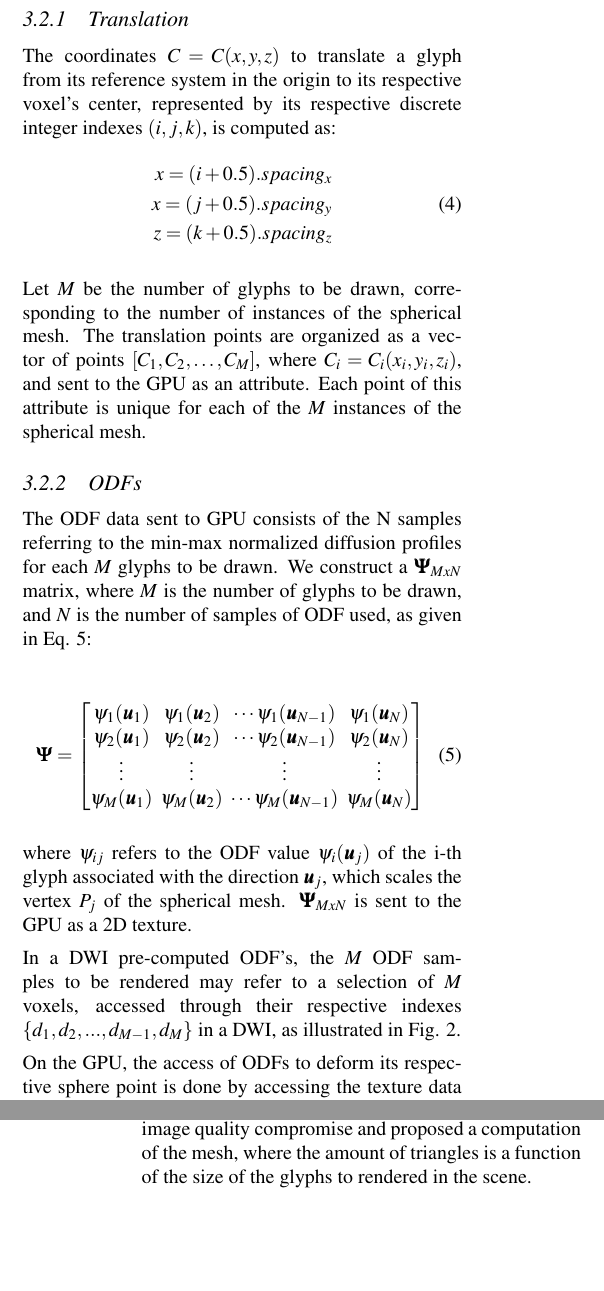
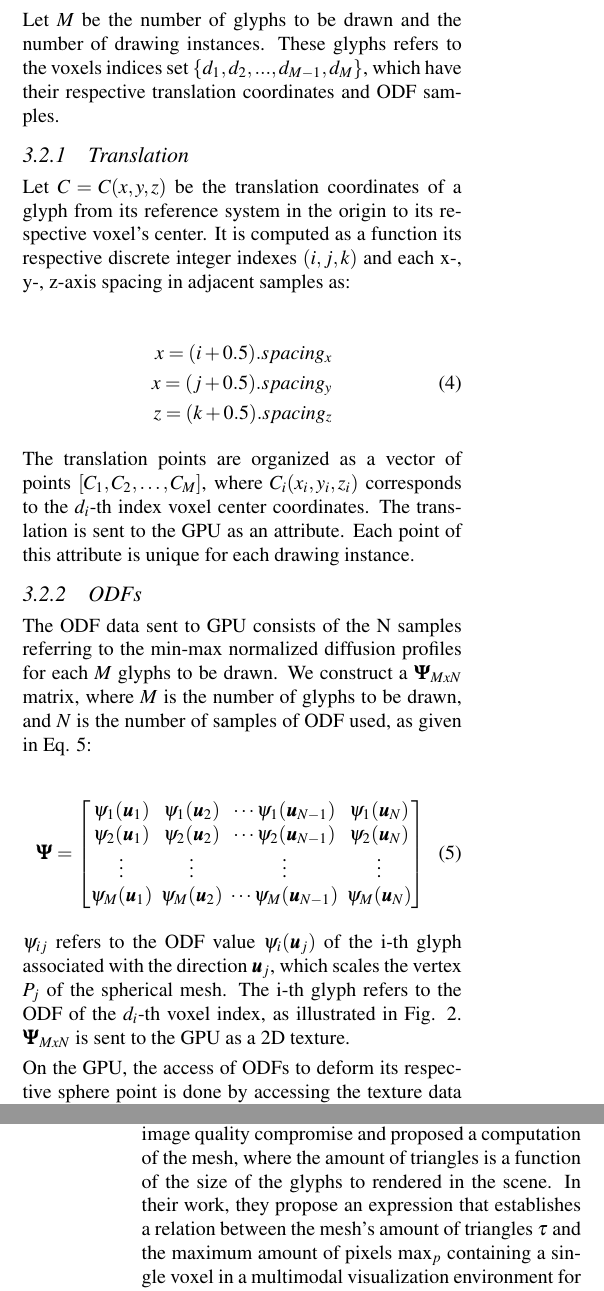
Before and after one commit to danielxaviersilva/HARDI-glyphs-article-WSCG, a LaTeX paper (wscg-template.tex): two parts of the columns of pages 4 and 6 of 10, joined at a grey line, cut so that both start at the same text, the shorter picture padded with empty space. Compiled offline with pdfLaTeX.

Commit message:
Added the index set d_1...d_M generically and modified the data structure subsection accordingly

```diff
--- a/wscg-template.tex
+++ b/wscg-template.tex
@@ -404,7 +404,14 @@ The translation places the deformed spherical mesh to be centered at the glyph's
 %\forall P_k \in \Pi ; O \text{ is the origin } \\
 %\text{}
 
-The number of samples that customize a glyph is usually in the hundreds \cite{TuchQBall2004, yeh2010}, yielding a high amount of data sent to GPU in every drawing request for multiples of them. Hence, this subsection aims to show a way to organize the data in the CPU, how to send it to the GPU, and how the shaders read it, so the CPU-GPU data traffic is as minimum as possible. %In this subsection, we are going to describe the general data structures of the data and in the subsection \ref{ssec::optimization}, we present an optimization of the scheme for ODFs that have symmetry.
+The number of samples that customize a glyph is usually in the hundreds \cite{TuchQBall2004, yeh2010}, yielding a high amount of data sent to GPU in every drawing request for multiples of them. Hence, this subsection aims to show a way to organize the data in the CPU, how to send it to the GPU, and how the shaders read it so the CPU-GPU data traffic is as minimum as possible.
+
+
+Let $M$ be the number of glyphs to be drawn and the number of drawing instances. These glyphs refers to the voxels indices set $\{d_1, d_2, ..., d_{M-1}, d_M\}$, which have their respective translation coordinates and ODF samples.
+
+
+
+%In this subsection, we are going to describe the general data structures of the data and in the subsection \ref{ssec::optimization}, we present an optimization of the scheme for ODFs that have symmetry.
 
 
 
@@ -416,7 +423,9 @@ The number of samples that customize a glyph is usually in the hundreds \cite{Tu
 
 \subsubsection{Translation}
 
-The coordinates $C= C(x, y, z)$ to translate a glyph from its reference system in the origin to its respective voxel's center, represented by its respective discrete integer indexes $(i, j, k)$, is computed as:
+Let $C= C(x, y, z)$ be the translation coordinates of a glyph from its reference system in the origin to its respective voxel's center. It is computed as a function its respective discrete integer indexes $(i, j, k)$ and each x-, y-, z-axis spacing in adjacent samples as:
+
+
 \begin{align}
  \label{eq::translation}
     x = (i + 0.5).spacing_x \nonumber\\
@@ -425,8 +434,7 @@ The coordinates $C= C(x, y, z)$ to translate a glyph from its reference system i
 \end{align}
 
 
-Let $M$ be the number of glyphs to be drawn, corresponding to the number of instances of the spherical mesh. The translation points are organized as a vector of points $[C_1,C_2, \dots, C_M]$, where $C_i= C_i(x_i, y_i, z_i)$, and sent to the GPU as an attribute. Each point of this attribute is unique for each of the $M$ instances of the spherical mesh.
-
+The translation points are organized as a vector of points $[C_1,C_2, \dots, C_M]$, where $C_i(x_i, y_i, z_i)$ corresponds to the $d_i$-th index voxel center coordinates. The translation is sent to the GPU as an attribute. Each point of this attribute is unique for each drawing instance.
 
 
 %The i-th index of the matrices set vector refers to the spherical mesh's i-th instance to be rendered centered at the point $C_i(x_i, y_i, z_i)$.
@@ -453,9 +461,9 @@ The ODF data sent to GPU consists of the N samples referring to the min-max norm
 \endgroup
 \end{equation}
 
-where $\psi_{ij}$ refers to the ODF value $\psi_i(\bm{u}_j)$ of the i-th glyph associated with the direction $\bm{u}_j$, which scales the vertex $P_j$ of the spherical mesh. $\bm{\Psi}_{MxN}$ is sent to the GPU as a 2D texture.
+$\psi_{ij}$ refers to the ODF value $\psi_i(\bm{u}_j)$ of the i-th glyph associated with the direction $\bm{u}_j$, which scales the vertex $P_j$ of the spherical mesh. The i-th glyph refers to the ODF of the $d_i$-th voxel index, as illustrated in Fig. \ref{fig::vmtk_precomputed2GPU}. $\bm{\Psi}_{MxN}$ is sent to the GPU as a 2D texture.
 
-In a DWI pre-computed ODF's, the $M$ ODF samples to be rendered may refer to a selection of $M$ voxels, accessed through their respective indexes $\{d_1, d_2, ..., d_{M-1}, d_M\}$ in a DWI, as illustrated in Fig. \ref{fig::vmtk_precomputed2GPU}.
+%In a DWI pre-computed ODF's, the $M$ ODF samples to be rendered may refer to a selection of $M$ voxels, accessed through their respective indexes $\{d_1, d_2, ..., d_{M-1}, d_M\}$ in a DWI, as illustrated in Fig. .
 
 \begin{figure}[ht]
     \centering
@@ -605,5 +613,5 @@ Fragment Shader:
 
 In this section we show a strategy to organize ODF samples so the amount of triangles of the spherical mesh is adaptive and a function of the amount of glyphs being rendered.
 
-Voltoline and Wu \cite{voltoline2021} address the importance of an adaptive mesh in order to keep the rendering speed and image quality compromise and proposed a computation of the mesh, where the amount of triangles is a function of the size of the glyphs to rendered in the scene.
+Voltoline and Wu \cite{voltoline2021} address the importance of an adaptive mesh in order to keep the rendering speed and image quality compromise and proposed a computation of the mesh, where the amount of triangles is a function of the size of the glyphs to rendered in the scene. In their work, they propose an expression that establishes a relation between the mesh's amount of triangles $\tau$ and the maximum amount of pixels $\max_p$ containing a single voxel in a multimodal visualization environment for MRI and superquadrics glyphs, which is given by:
 
```
Also changed, not shown: wscg-template.tex (13 more changed lines).
